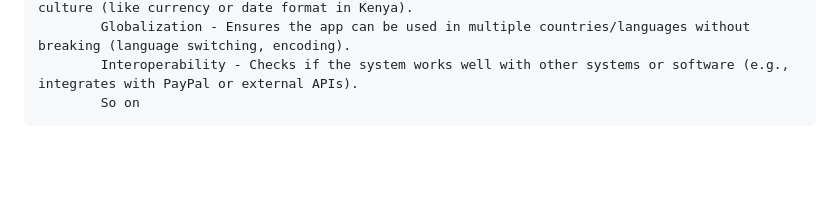
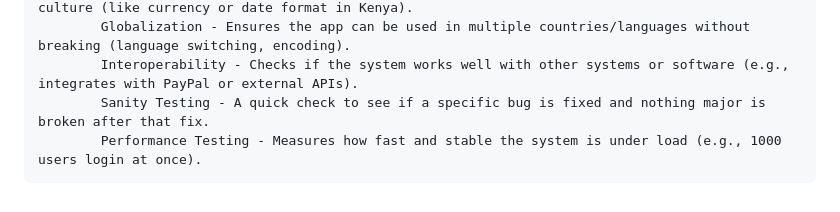
Before and after one commit to Kariuki11/Deep-JavaScript-Understanding, a Markdown page: Software Testing Q & A/Introduction.md, the part around the change. GitHub-like rendering; blank space fills up the shorter version.

Commit message:
Software Testing deep dive

```diff
--- a/Software Testing Q & A/Introduction.md
+++ b/Software Testing Q & A/Introduction.md
@@ -37,4 +37,5 @@ Typically Testing is classified into three categories.
             Localization - Tests if the app works correctly in a specific language, region, or culture (like currency or date format in Kenya).
             Globalization - Ensures the app can be used in multiple countries/languages without breaking (language switching, encoding).
             Interoperability - Checks if the system works well with other systems or software (e.g., integrates with PayPal or external APIs).
-            So on
+            Sanity Testing - A quick check to see if a specific bug is fixed and nothing major is broken after that fix.
+            Performance Testing - Measures how fast and stable the system is under load (e.g., 1000 users login at once).
```
